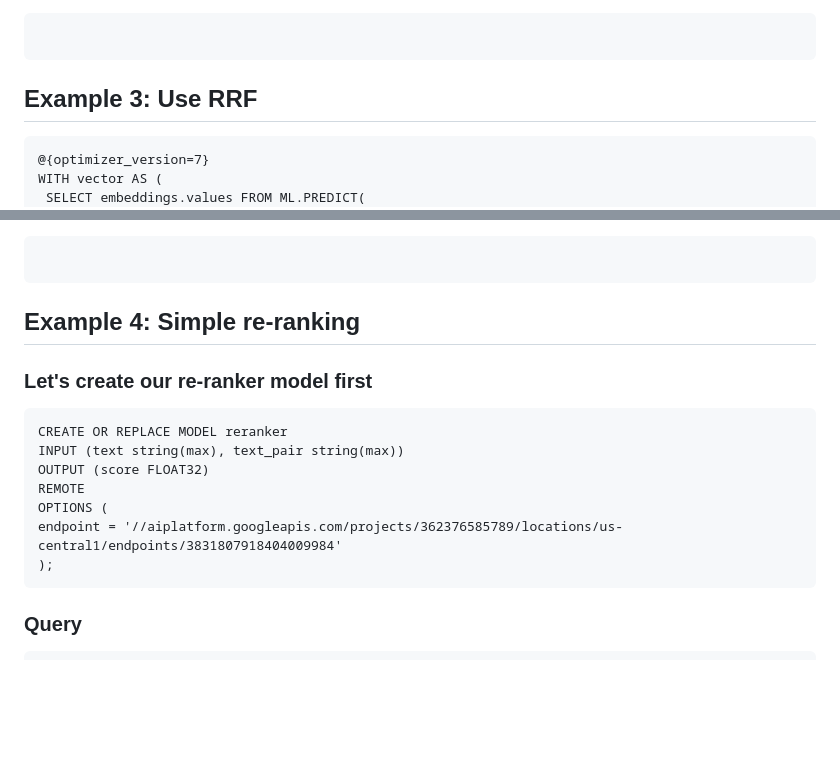
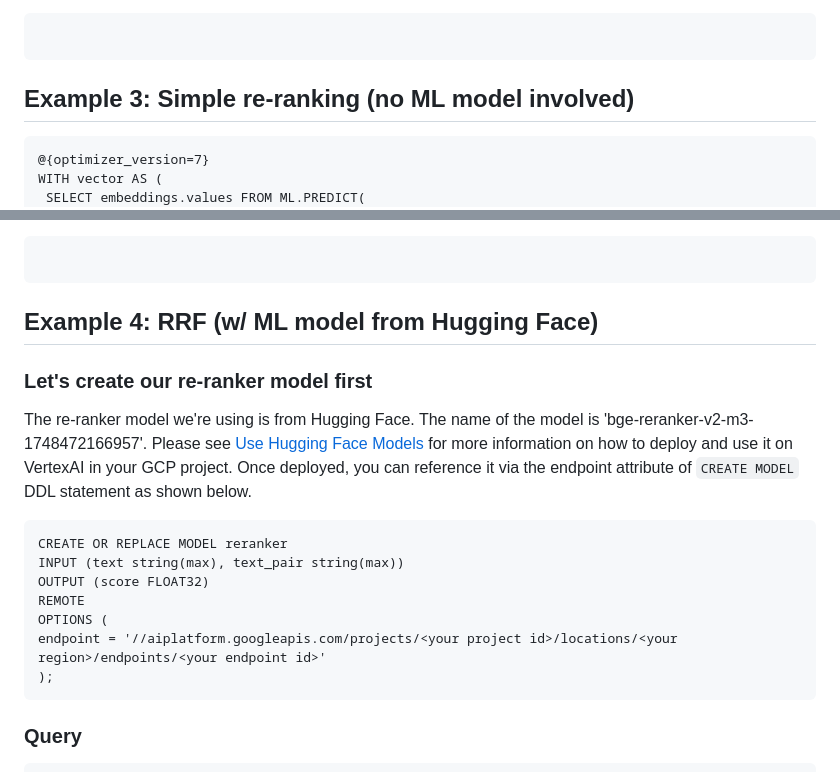
Before and after one commit to renovate-bot/GoogleCloudPlatform-_-spanner-vector-hybrid-search-samples, a Markdown page: hybrid-search/README.md, 2 parts joined by grey strips. Drawn GitHub-style; blank space fills up the shorter version.

Commit message:
Updated README for hybrid-search

````diff
--- a/hybrid-search/README.md
+++ b/hybrid-search/README.md
@@ -177,7 +177,7 @@ Results:
 ```
 ```
 
-## Example 3: Use RRF
+## Example 3: Simple re-ranking (no ML model involved)
 
 ```
 @{optimizer_version=7}
@@ -222,9 +222,11 @@ Results:
 ```
 ```
 
-## Example 4: Simple re-ranking
+## Example 4: RRF (w/ ML model from Hugging Face)
 
 ### Let's create our re-ranker model first
+
+The re-ranker model we're using is from Hugging Face. The name of the model is 'bge-reranker-v2-m3-1748472166957'. Please see [Use Hugging Face Models](https://cloud.google.com/vertex-ai/generative-ai/docs/open-models/use-hugging-face-models) for more information on how to deploy and use it on VertexAI in your GCP project. Once deployed, you can reference it via the endpoint attribute of `CREATE MODEL` DDL statement as shown below.
 
 ```
 CREATE OR REPLACE MODEL reranker
@@ -232,7 +234,7 @@ INPUT (text string(max), text_pair string(max))
 OUTPUT (score FLOAT32)
 REMOTE
 OPTIONS (
-endpoint = '//aiplatform.googleapis.com/projects/362376585789/locations/us-central1/endpoints/3831807918404009984'
+endpoint = '//aiplatform.googleapis.com/projects/<your project id>/locations/<your region>/endpoints/<your endpoint id>'
 );
 ```
 
````
